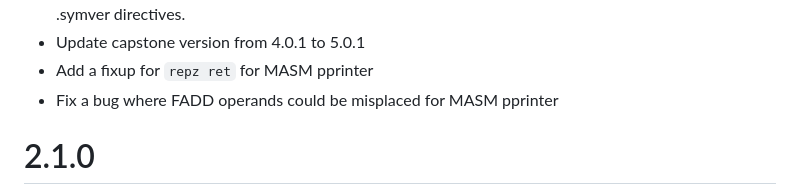
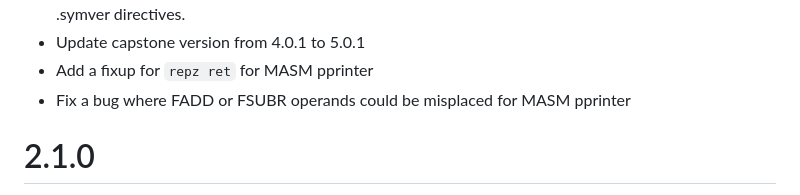
Before and after one commit to GrammaTech/gtirb-pprinter, a Markdown page: CHANGELOG.md, the part around the change. Rendered like a GitHub page.

Commit message:
Add a change log for the FSUBR fix

```diff
--- a/CHANGELOG.md
+++ b/CHANGELOG.md
@@ -25,7 +25,7 @@
     print out the base version in .symver directives.
   * Update capstone version from 4.0.1 to 5.0.1
   * Add a fixup for `repz ret` for MASM pprinter
-  * Fix a bug where FADD operands could be misplaced for MASM pprinter
+  * Fix a bug where FADD or FSUBR operands could be misplaced for MASM pprinter
 
 # 2.1.0
   * `--asm` option now prints the assembly for each module of an IR separately
```
